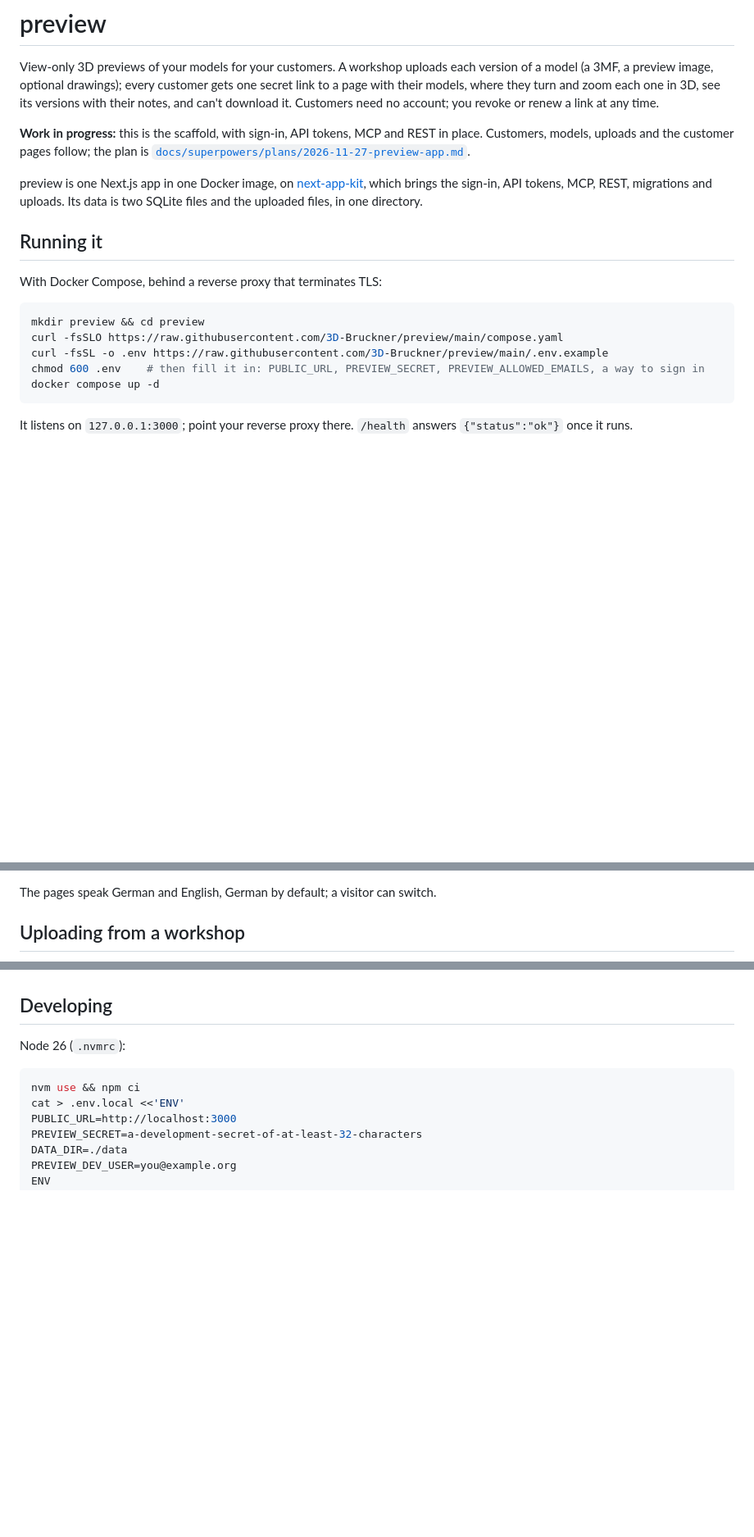
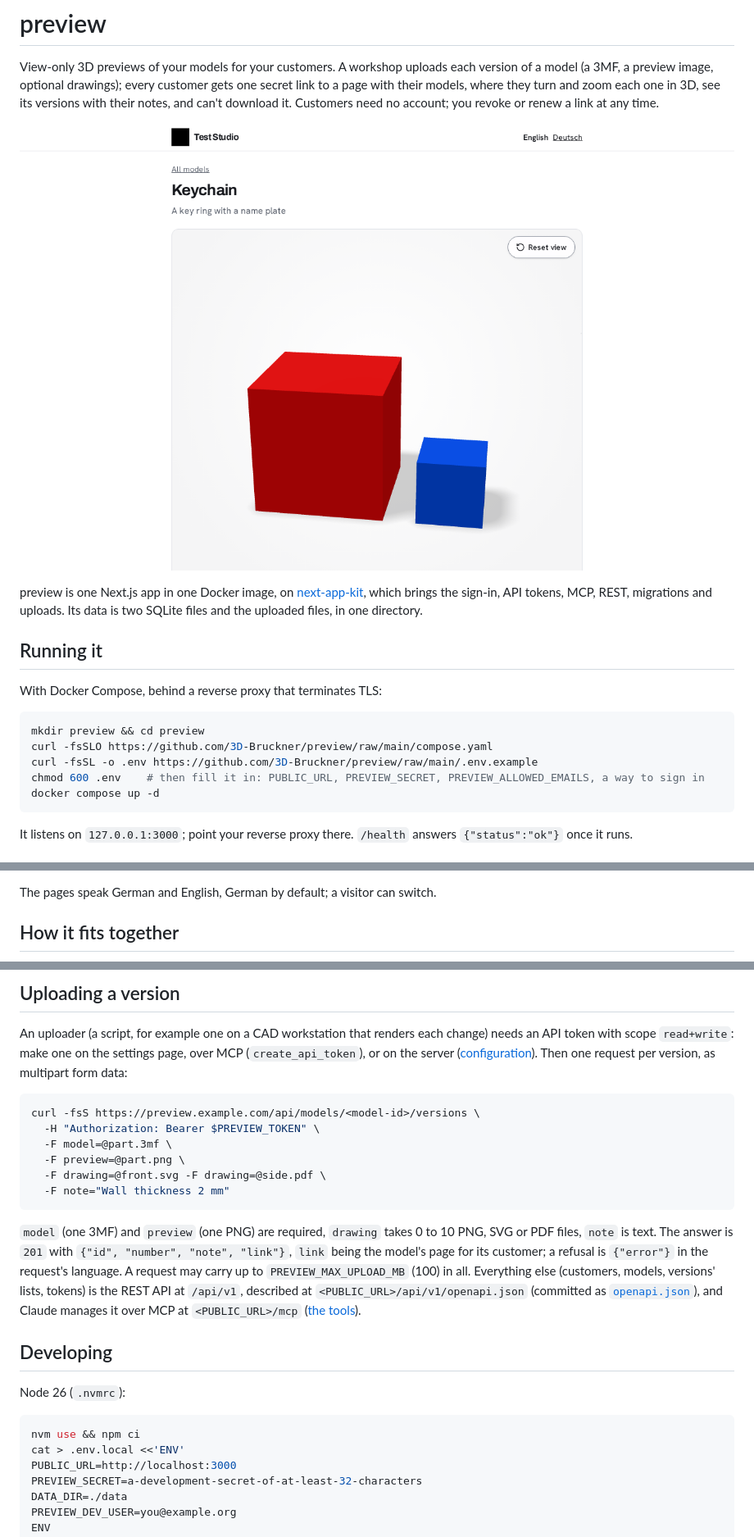
Before and after one commit to 3D-Bruckner/preview, a Markdown page: README.md, 3 parts joined by grey strips. Shown at 82% size. Rendered like a GitHub page; pictures changed too: docs/images/customer-model-page.png (added); blank space fills up the shorter version.

````diff
--- a/README.md
+++ b/README.md
@@ -2,7 +2,7 @@
 
 View-only 3D previews of your models for your customers. A workshop uploads each version of a model (a 3MF, a preview image, optional drawings); every customer gets one secret link to a page with their models, where they turn and zoom each one in 3D, see its versions with their notes, and can't download it. Customers need no account; you revoke or renew a link at any time.
 
-**Work in progress:** this is the scaffold, with sign-in, API tokens, MCP and REST in place. Customers, models, uploads and the customer pages follow; the plan is [`docs/superpowers/plans/2026-11-27-preview-app.md`](docs/superpowers/plans/2026-11-27-preview-app.md).
+![A customer's model page: the 3D view, its versions and drawings](docs/images/customer-model-page.png)
 
 preview is one Next.js app in one Docker image, on [next-app-kit](https://github.com/Marceltov/next-app-kit), which brings the sign-in, API tokens, MCP, REST, migrations and uploads. Its data is two SQLite files and the uploaded files, in one directory.
 
@@ -12,8 +12,8 @@ With Docker Compose, behind a reverse proxy that terminates TLS:
 
 ```sh
 mkdir preview && cd preview
-curl -fsSLO https://raw.githubusercontent.com/3D-Bruckner/preview/main/compose.yaml
-curl -fsSL -o .env https://raw.githubusercontent.com/3D-Bruckner/preview/main/.env.example
+curl -fsSLO https://github.com/3D-Bruckner/preview/raw/main/compose.yaml
+curl -fsSL -o .env https://github.com/3D-Bruckner/preview/raw/main/.env.example
 chmod 600 .env    # then fill it in: PUBLIC_URL, PREVIEW_SECRET, PREVIEW_ALLOWED_EMAILS, a way to sign in
 docker compose up -d
 ```
@@ -31,5 +31,5 @@ Every setting is an environment variable in `.env`; [`docs/configuration.md`](do
 
 The pages speak German and English, German by default; a visitor can switch.
 
-## Uploading from a workshop
+## How it fits together
 
@@ -37,3 +52,17 @@ A script uploads with an API token (`read+write`), made on the settings page, ov
+## Uploading a version
+
+An uploader (a script, for example one on a CAD workstation that renders each change) needs an API token with scope `read+write`: make one on the settings page, over MCP (`create_api_token`), or on the server ([configuration](docs/configuration.md#the-image)). Then one request per version, as multipart form data:
+
+```sh
+curl -fsS https://preview.example.com/api/models/<model-id>/versions \
+  -H "Authorization: Bearer $PREVIEW_TOKEN" \
+  -F model=@part.3mf \
+  -F preview=@part.png \
+  -F drawing=@front.svg -F drawing=@side.pdf \
+  -F note="Wall thickness 2 mm"
+```
+
+`model` (one 3MF) and `preview` (one PNG) are required, `drawing` takes 0 to 10 PNG, SVG or PDF files, `note` is text. The answer is `201` with `{"id", "number", "note", "link"}`, `link` being the model's page for its customer; a refusal is `{"error"}` in the request's language. A request may carry up to `PREVIEW_MAX_UPLOAD_MB` (100) in all. Everything else (customers, models, versions' lists, tokens) is the REST API at `/api/v1`, described at `<PUBLIC_URL>/api/v1/openapi.json` (committed as [`openapi.json`](openapi.json)), and Claude manages it over MCP at `<PUBLIC_URL>/mcp` ([the tools](docs/mcp.md)).
 
 ## Developing
 
````
Also changed, not shown: other parts of README.md (+17 -2 lines), docs/adding-a-language.md (added, +23 -0 lines), docs/architecture.md (+7 -4 lines), docs/configuration.md (+3 -1 lines), 1 other file.
